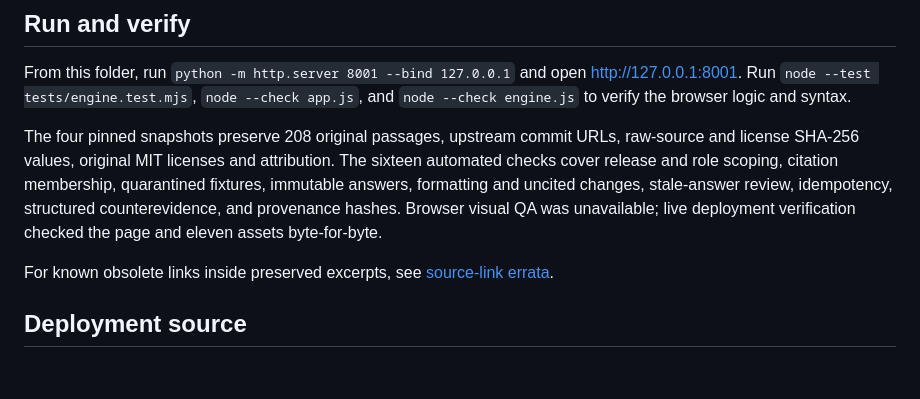
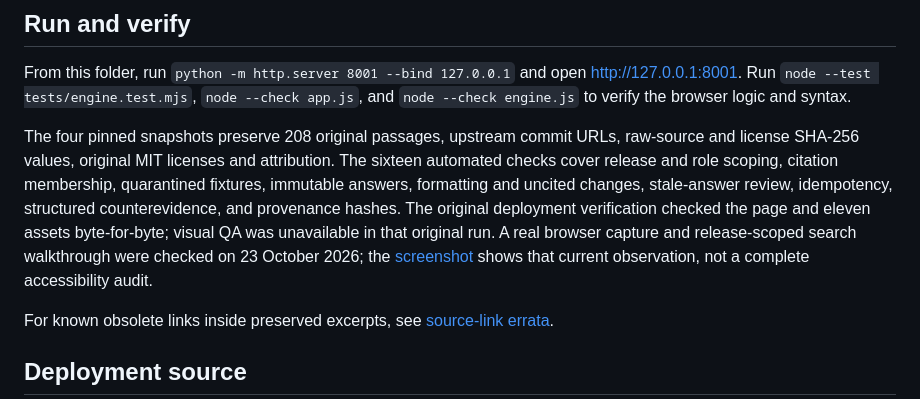
Before and after one commit to Jill-Vekariya/ReleaseLens, a Markdown page: demo/README.md, the part around the change. Drawn GitHub-style; blank space fills up the shorter version.

Commit message:
Add real demo capture and make license information easy to find

```diff
--- a/demo/README.md
+++ b/demo/README.md
@@ -10,7 +10,7 @@ Roles are teaching controls, not authentication. No real secrets are bundled. Th
 
 From this folder, run `python -m http.server 8001 --bind 127.0.0.1` and open http://127.0.0.1:8001. Run `node --test tests/engine.test.mjs`, `node --check app.js`, and `node --check engine.js` to verify the browser logic and syntax.
 
-The four pinned snapshots preserve 208 original passages, upstream commit URLs, raw-source and license SHA-256 values, original MIT licenses and attribution. The sixteen automated checks cover release and role scoping, citation membership, quarantined fixtures, immutable answers, formatting and uncited changes, stale-answer review, idempotency, structured counterevidence, and provenance hashes. Browser visual QA was unavailable; live deployment verification checked the page and eleven assets byte-for-byte.
+The four pinned snapshots preserve 208 original passages, upstream commit URLs, raw-source and license SHA-256 values, original MIT licenses and attribution. The sixteen automated checks cover release and role scoping, citation membership, quarantined fixtures, immutable answers, formatting and uncited changes, stale-answer review, idempotency, structured counterevidence, and provenance hashes. The original deployment verification checked the page and eleven assets byte-for-byte; visual QA was unavailable in that original run. A real browser capture and release-scoped search walkthrough were checked on 23 October 2026; the [screenshot](../docs/images/releaselens-demo-1792770022256.jpg) shows that current observation, not a complete accessibility audit.
 
 For known obsolete links inside preserved excerpts, see [source-link errata](../docs/SOURCE_LINK_ERRATA.md).
 
```
Also changed, not shown: README.md (+4 -0 lines), docs/images/releaselens-demo-1792770022256.jpg (added).
